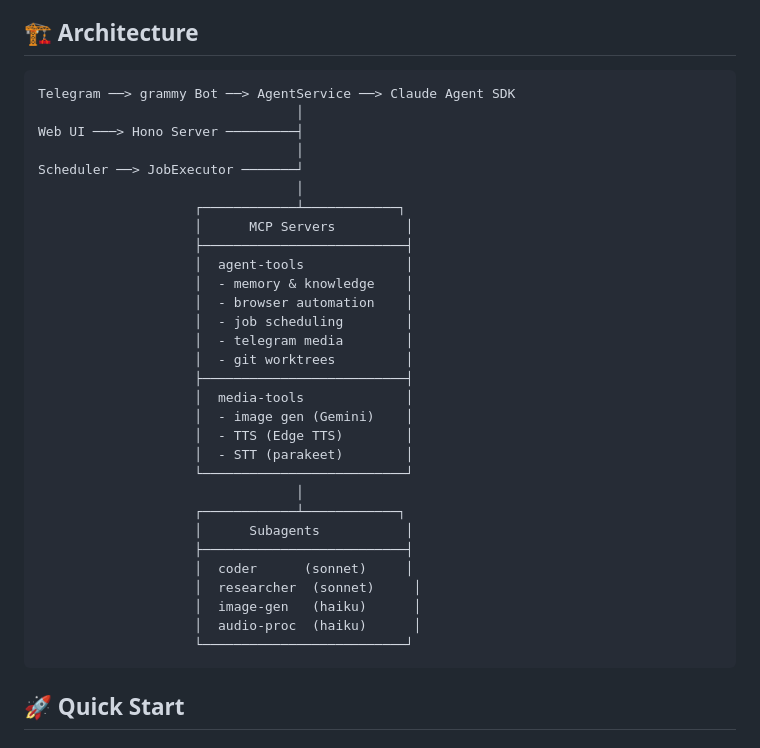
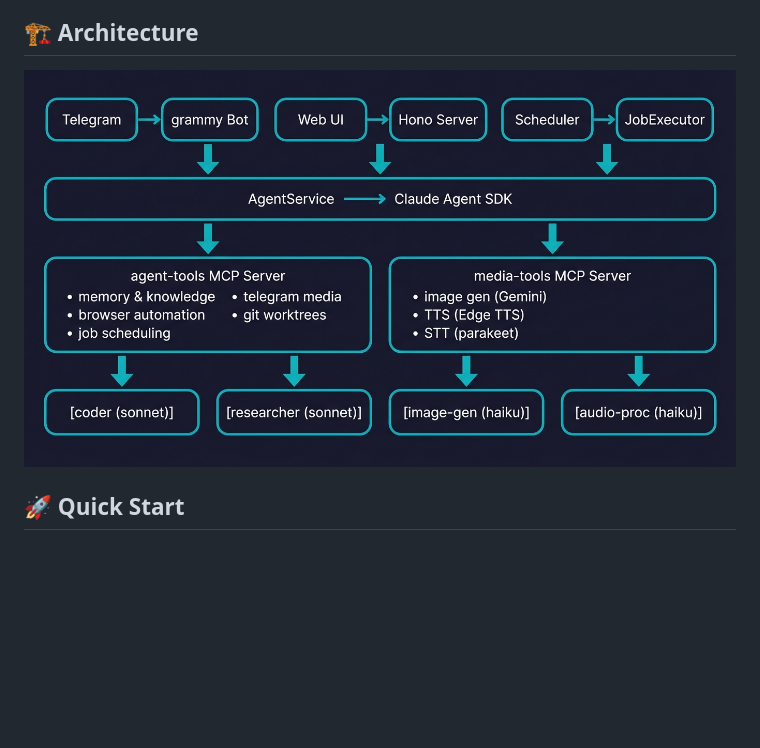
Before and after one commit to DmacMcgreg/psibot, a Markdown page: README.md, the part around the change. GitHub-like rendering; pictures changed too: architecture.png (added); blank space fills up the shorter version.

Commit message:
Add architecture diagram image, agentic audio demo video to README
Replace ASCII architecture diagram with Gemini-generated image.
Add agentic_audio.mp4 as third demo column alongside image editing
and browser automation GIFs.

Co-Authored-By: Claude Opus 4.6 <noreply@anthropic.com>

````diff
--- a/README.md
+++ b/README.md
@@ -59,38 +59,9 @@ Most AI agent frameworks require you to manage API keys and pay per-token for ev
 
 ## 🏗️ Architecture
 
-```
-Telegram ──> grammy Bot ──> AgentService ──> Claude Agent SDK
-                                 │
-Web UI ───> Hono Server ─────────┤
-                                 │
-Scheduler ──> JobExecutor ───────┘
-                                 │
-                    ┌────────────┴────────────┐
-                    │      MCP Servers         │
-                    ├──────────────────────────┤
-                    │  agent-tools             │
-                    │  - memory & knowledge    │
-                    │  - browser automation    │
-                    │  - job scheduling        │
-                    │  - telegram media        │
-                    │  - git worktrees         │
-                    ├──────────────────────────┤
-                    │  media-tools             │
-                    │  - image gen (Gemini)    │
-                    │  - TTS (Edge TTS)        │
-                    │  - STT (parakeet)        │
-                    └──────────────────────────┘
-                                 │
-                    ┌────────────┴────────────┐
-                    │      Subagents           │
-                    ├──────────────────────────┤
-                    │  coder      (sonnet)     │
-                    │  researcher  (sonnet)     │
-                    │  image-gen   (haiku)      │
-                    │  audio-proc  (haiku)      │
-                    └──────────────────────────┘
-```
+<p align="center">
+  <img src="architecture.png" alt="psibot architecture" width="800">
+</p>
 
 ## 🚀 Quick Start
 
````
Also changed, not shown: 1 other file.
